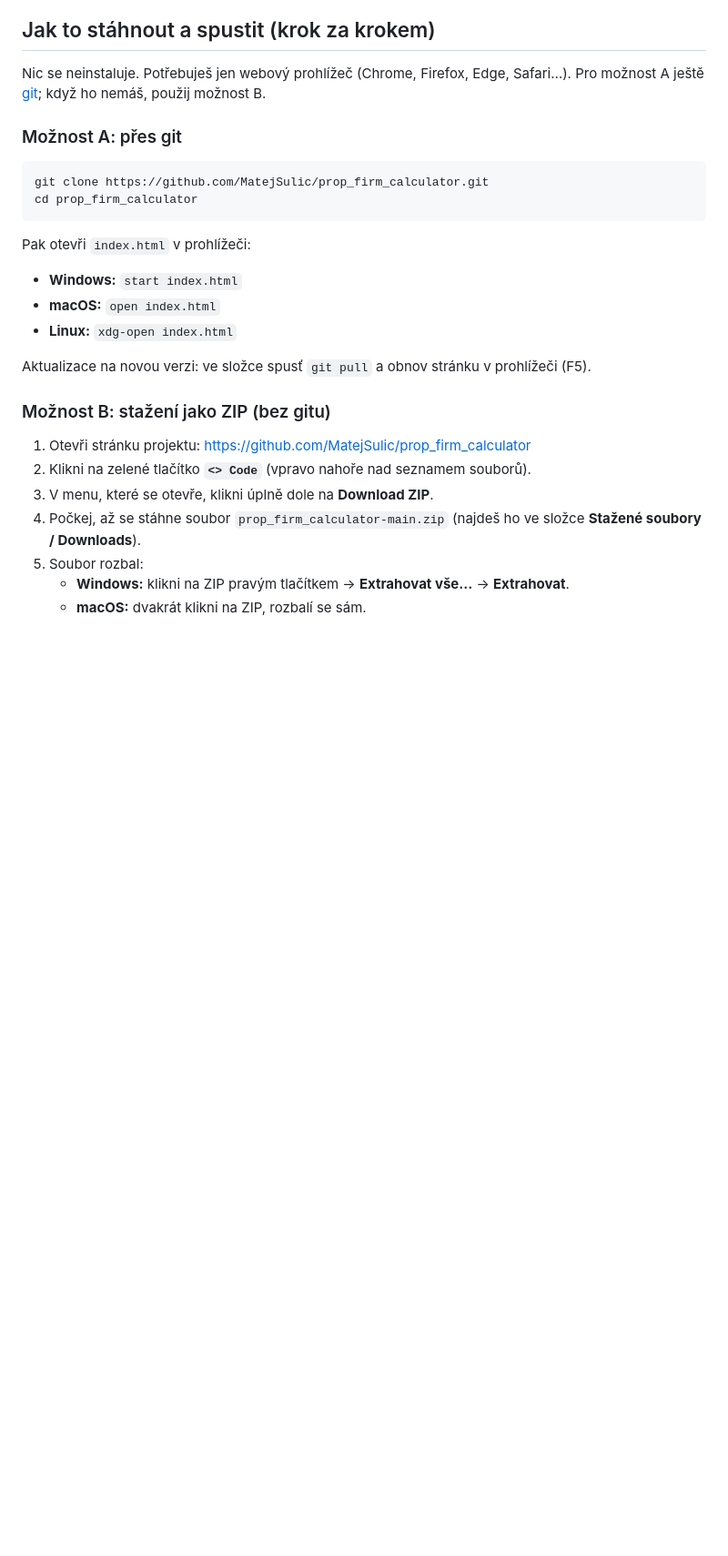
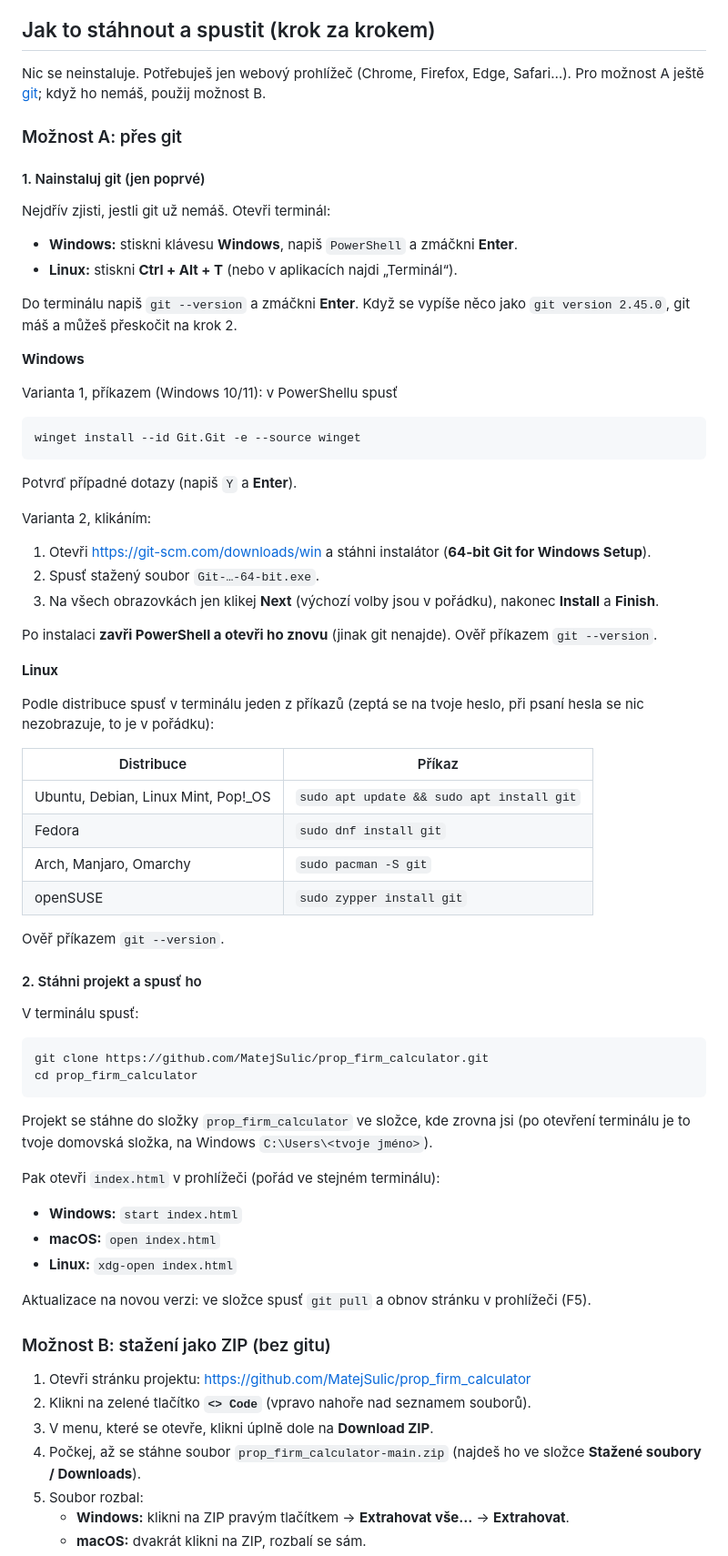
Before and after one commit to MatejSulic/prop_firm_calculator, a Markdown page: README.md, the part around the change. Shown at 91% size. Rendered like a GitHub page; blank space fills up the shorter version.

Commit message:
README: instalace gitu pro Windows a Linux
Co-Authored-By: Claude Opus 5.5 <noreply@anthropic.com>

````diff
--- a/README.md
+++ b/README.md
@@ -8,12 +8,58 @@ Nic se neinstaluje. Potřebuješ jen webový prohlížeč (Chrome, Firefox, Edge
 
 ### Možnost A: přes git
 
+#### 1. Nainstaluj git (jen poprvé)
+
+Nejdřív zjisti, jestli git už nemáš. Otevři terminál:
+
+- **Windows:** stiskni klávesu **Windows**, napiš `PowerShell` a zmáčkni **Enter**.
+- **Linux:** stiskni **Ctrl + Alt + T** (nebo v aplikacích najdi „Terminál“).
+
+Do terminálu napiš `git --version` a zmáčkni **Enter**. Když se vypíše něco jako `git version 2.45.0`, git máš a můžeš přeskočit na krok 2.
+
+**Windows**
+
+Varianta 1, příkazem (Windows 10/11): v PowerShellu spusť
+
+```
+winget install --id Git.Git -e --source winget
+```
+
+Potvrď případné dotazy (napiš `Y` a **Enter**).
+
+Varianta 2, klikáním:
+
+1. Otevři https://git-scm.com/downloads/win a stáhni instalátor (**64-bit Git for Windows Setup**).
+2. Spusť stažený soubor `Git-…-64-bit.exe`.
+3. Na všech obrazovkách jen klikej **Next** (výchozí volby jsou v pořádku), nakonec **Install** a **Finish**.
+
+Po instalaci **zavři PowerShell a otevři ho znovu** (jinak git nenajde). Ověř příkazem `git --version`.
+
+**Linux**
+
+Podle distribuce spusť v terminálu jeden z příkazů (zeptá se na tvoje heslo, při psaní hesla se nic nezobrazuje, to je v pořádku):
+
+| Distribuce | Příkaz |
+| --- | --- |
+| Ubuntu, Debian, Linux Mint, Pop!_OS | `sudo apt update && sudo apt install git` |
+| Fedora | `sudo dnf install git` |
+| Arch, Manjaro, Omarchy | `sudo pacman -S git` |
+| openSUSE | `sudo zypper install git` |
+
+Ověř příkazem `git --version`.
+
+#### 2. Stáhni projekt a spusť ho
+
+V terminálu spusť:
+
 ```
 git clone https://github.com/MatejSulic/prop_firm_calculator.git
 cd prop_firm_calculator
 ```
 
-Pak otevři `index.html` v prohlížeči:
+Projekt se stáhne do složky `prop_firm_calculator` ve složce, kde zrovna jsi (po otevření terminálu je to tvoje domovská složka, na Windows `C:\Users\<tvoje jméno>`).
+
+Pak otevři `index.html` v prohlížeči (pořád ve stejném terminálu):
 
 - **Windows:** `start index.html`
 - **macOS:** `open index.html`
````
